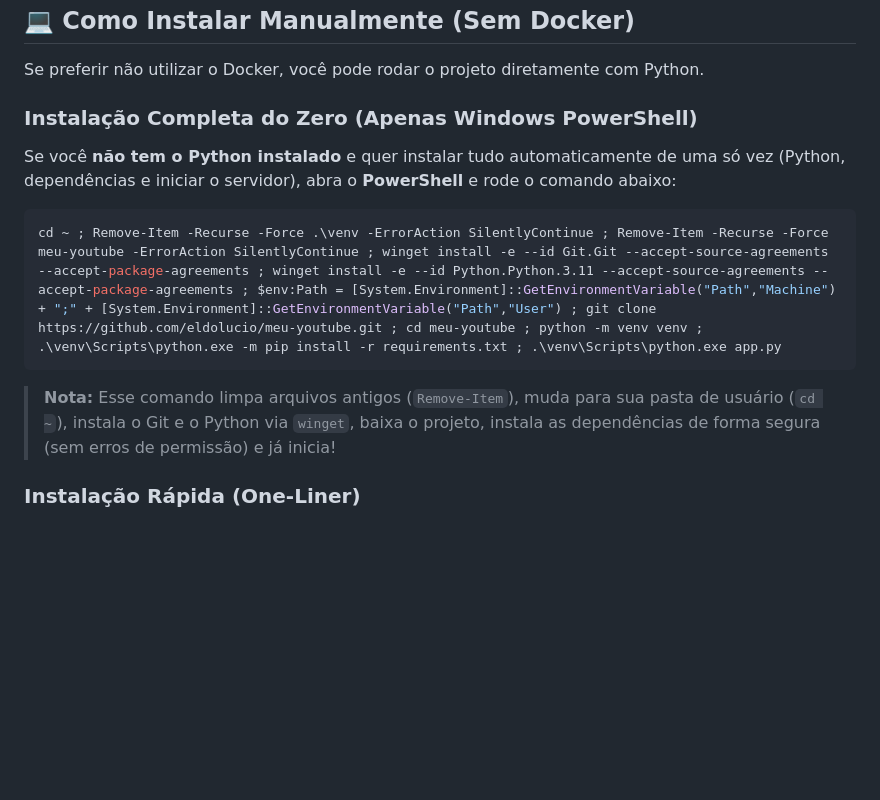
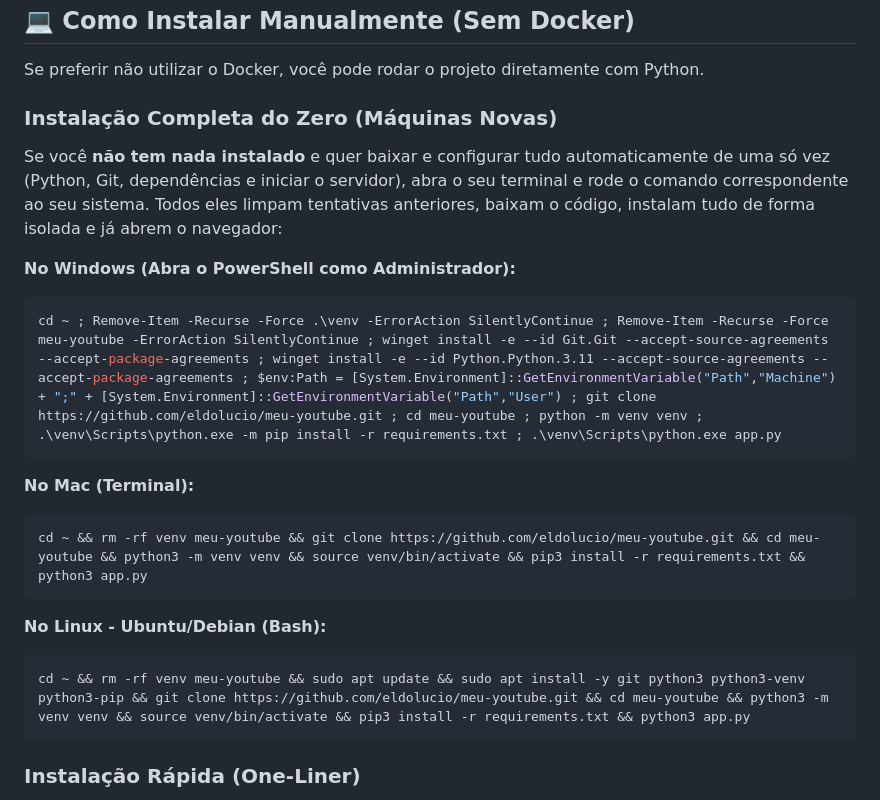
Before and after one commit to eldolucio/meu-youtube, a Markdown page: README.md, the part around the change. Rendered like a GitHub page; blank space fills up the shorter version.

Commit message:
docs: add full installation commands for mac and linux

````diff
--- a/README.md
+++ b/README.md
@@ -53,15 +53,24 @@ A versão completa com sincronização RSS e banco de dados está disponível ne
 
 Se preferir não utilizar o Docker, você pode rodar o projeto diretamente com Python.
 
-### Instalação Completa do Zero (Apenas Windows PowerShell)
+### Instalação Completa do Zero (Máquinas Novas)
 
-Se você **não tem o Python instalado** e quer instalar tudo automaticamente de uma só vez (Python, dependências e iniciar o servidor), abra o **PowerShell** e rode o comando abaixo:
+Se você **não tem nada instalado** e quer baixar e configurar tudo automaticamente de uma só vez (Python, Git, dependências e iniciar o servidor), abra o seu terminal e rode o comando correspondente ao seu sistema. Todos eles limpam tentativas anteriores, baixam o código, instalam tudo de forma isolada e já abrem o navegador:
 
+**No Windows (Abra o PowerShell como Administrador):**
 ```powershell
 cd ~ ; Remove-Item -Recurse -Force .\venv -ErrorAction SilentlyContinue ; Remove-Item -Recurse -Force meu-youtube -ErrorAction SilentlyContinue ; winget install -e --id Git.Git --accept-source-agreements --accept-package-agreements ; winget install -e --id Python.Python.3.11 --accept-source-agreements --accept-package-agreements ; $env:Path = [System.Environment]::GetEnvironmentVariable("Path","Machine") + ";" + [System.Environment]::GetEnvironmentVariable("Path","User") ; git clone https://github.com/eldolucio/meu-youtube.git ; cd meu-youtube ; python -m venv venv ; .\venv\Scripts\python.exe -m pip install -r requirements.txt ; .\venv\Scripts\python.exe app.py
 ```
 
-> **Nota:** Esse comando limpa arquivos antigos (`Remove-Item`), muda para sua pasta de usuário (`cd ~`), instala o Git e o Python via `winget`, baixa o projeto, instala as dependências de forma segura (sem erros de permissão) e já inicia!
+**No Mac (Terminal):**
+```bash
+cd ~ && rm -rf venv meu-youtube && git clone https://github.com/eldolucio/meu-youtube.git && cd meu-youtube && python3 -m venv venv && source venv/bin/activate && pip3 install -r requirements.txt && python3 app.py
+```
+
+**No Linux - Ubuntu/Debian (Bash):**
+```bash
+cd ~ && rm -rf venv meu-youtube && sudo apt update && sudo apt install -y git python3 python3-venv python3-pip && git clone https://github.com/eldolucio/meu-youtube.git && cd meu-youtube && python3 -m venv venv && source venv/bin/activate && pip3 install -r requirements.txt && python3 app.py
+```
 
 ### Instalação Rápida (One-Liner)
 
````
